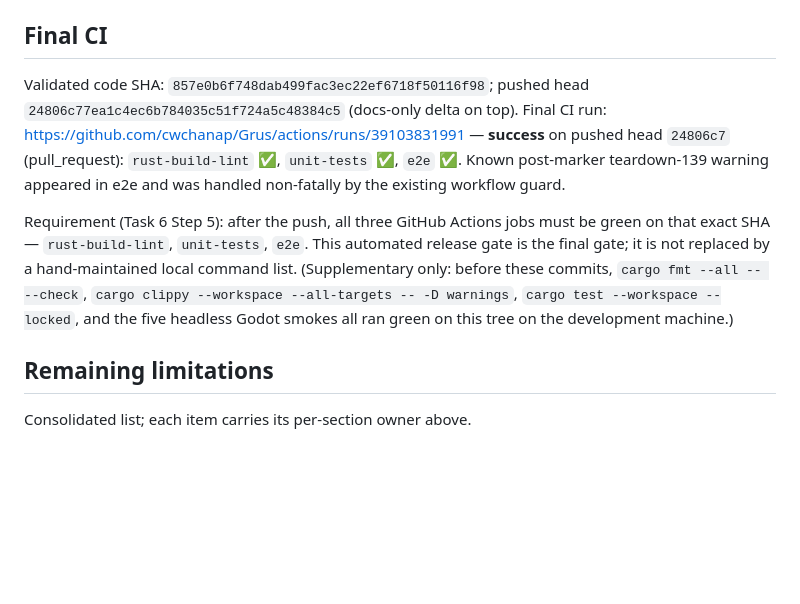
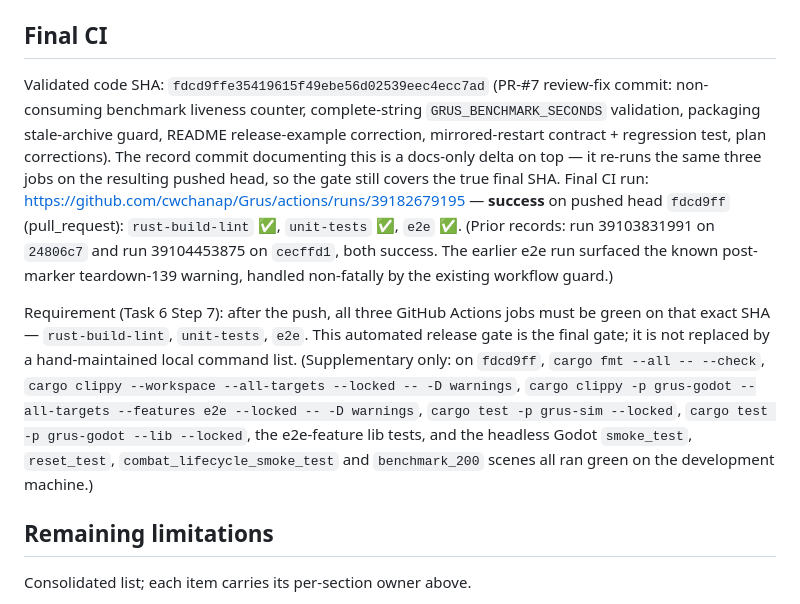
Before and after one commit to cwchanap/Grus, a Markdown page: docs/hpa-474-mvp-evidence.md, the part around the change. Rendered like a GitHub page; blank space fills up the shorter version.

Commit message:
docs: record PR #7 review-fix CI result
Generated with [Devin](https://devin.ai)

Co-Authored-By: Devin <158243242+devin-ai-integration[bot]@users.noreply.github.com>

```diff
--- a/docs/hpa-474-mvp-evidence.md
+++ b/docs/hpa-474-mvp-evidence.md
@@ -77,10 +77,10 @@ Verified by inspection on 2026-10-16: the repository contains no third-party gam
 
 ## Final CI
 
-Validated code SHA: `857e0b6f748dab499fac3ec22ef6718f50116f98`; pushed head `24806c77ea1c4ec6b784035c51f724a5c48384c5` (docs-only delta on top).
-Final CI run: https://github.com/cwchanap/Grus/actions/runs/39103831991 — **success** on pushed head `24806c7` (pull_request): `rust-build-lint` ✅, `unit-tests` ✅, `e2e` ✅. Known post-marker teardown-139 warning appeared in e2e and was handled non-fatally by the existing workflow guard.
+Validated code SHA: `fdcd9ffe35419615f49ebe56d02539eec4ecc7ad` (PR-#7 review-fix commit: non-consuming benchmark liveness counter, complete-string `GRUS_BENCHMARK_SECONDS` validation, packaging stale-archive guard, README release-example correction, mirrored-restart contract + regression test, plan corrections). The record commit documenting this is a docs-only delta on top — it re-runs the same three jobs on the resulting pushed head, so the gate still covers the true final SHA.
+Final CI run: https://github.com/cwchanap/Grus/actions/runs/39182679195 — **success** on pushed head `fdcd9ff` (pull_request): `rust-build-lint` ✅, `unit-tests` ✅, `e2e` ✅. (Prior records: run 39103831991 on `24806c7` and run 39104453875 on `cecffd1`, both success. The earlier e2e run surfaced the known post-marker teardown-139 warning, handled non-fatally by the existing workflow guard.)
 
-Requirement (Task 6 Step 5): after the push, all three GitHub Actions jobs must be green on that exact SHA — `rust-build-lint`, `unit-tests`, `e2e`. This automated release gate is the final gate; it is not replaced by a hand-maintained local command list. (Supplementary only: before these commits, `cargo fmt --all -- --check`, `cargo clippy --workspace --all-targets -- -D warnings`, `cargo test --workspace --locked`, and the five headless Godot smokes all ran green on this tree on the development machine.)
+Requirement (Task 6 Step 7): after the push, all three GitHub Actions jobs must be green on that exact SHA — `rust-build-lint`, `unit-tests`, `e2e`. This automated release gate is the final gate; it is not replaced by a hand-maintained local command list. (Supplementary only: on `fdcd9ff`, `cargo fmt --all -- --check`, `cargo clippy --workspace --all-targets --locked -- -D warnings`, `cargo clippy -p grus-godot --all-targets --features e2e --locked -- -D warnings`, `cargo test -p grus-sim --locked`, `cargo test -p grus-godot --lib --locked`, the e2e-feature lib tests, and the headless Godot `smoke_test`, `reset_test`, `combat_lifecycle_smoke_test` and `benchmark_200` scenes all ran green on the development machine.)
 
 ## Remaining limitations
 
```
